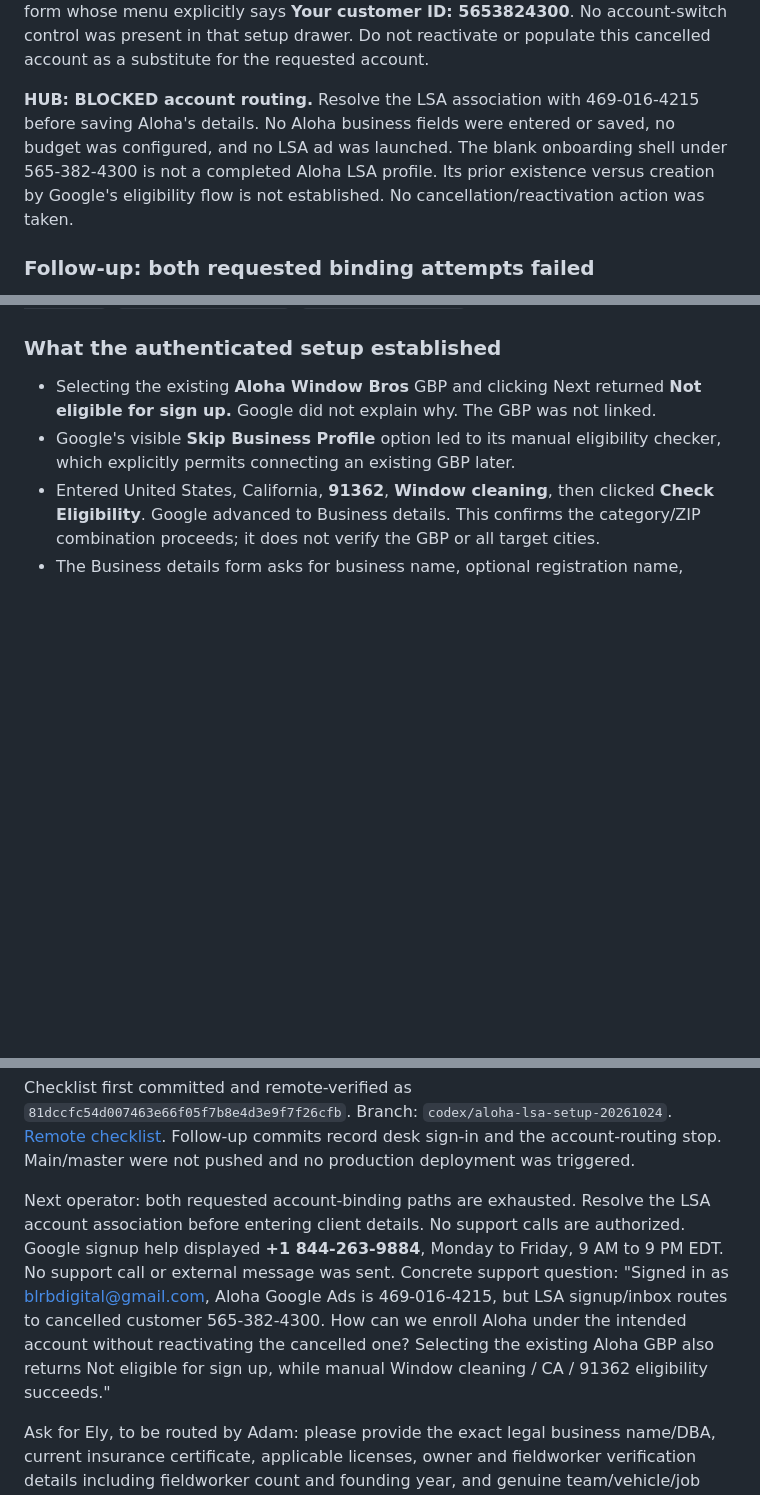
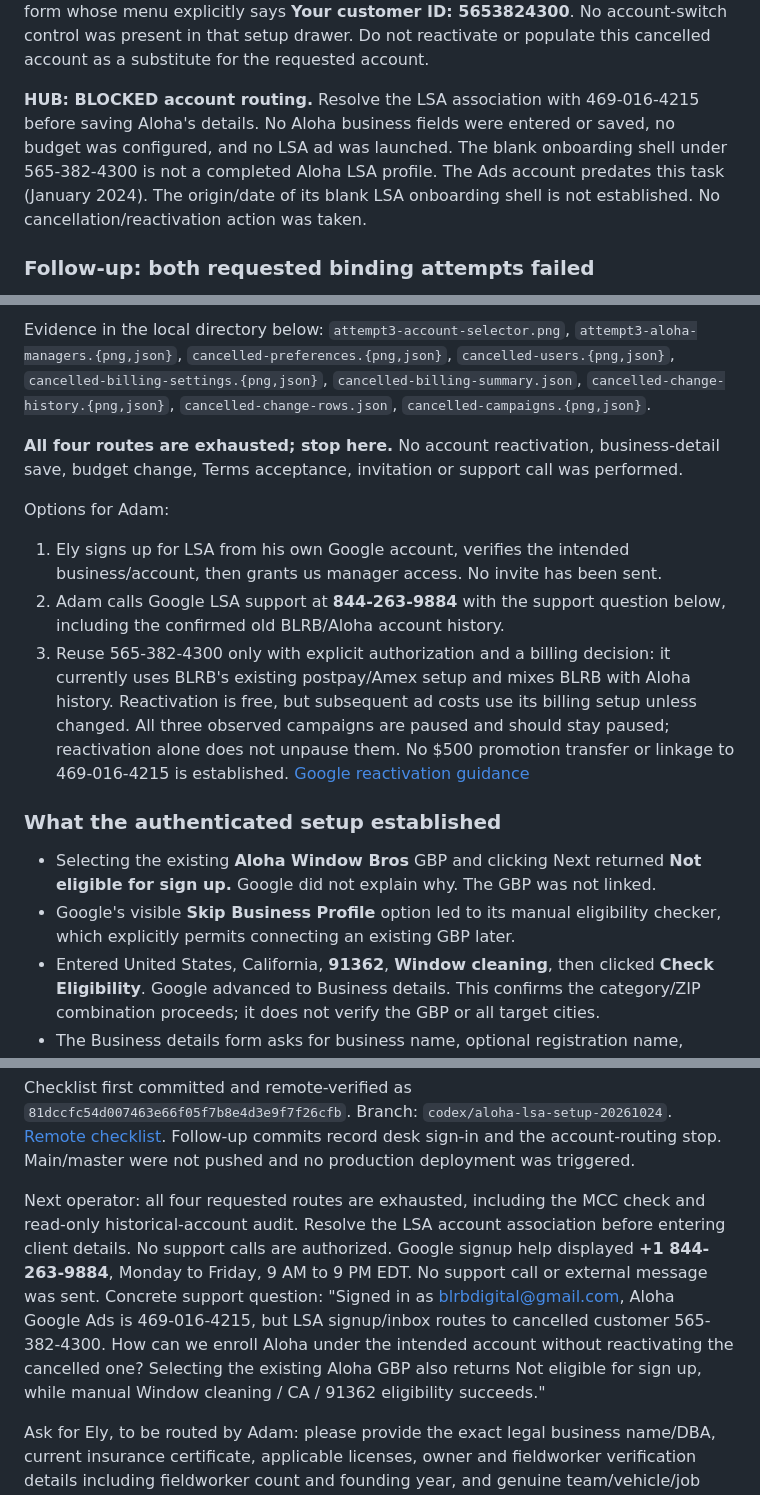
Before and after one commit to blrbdigital/alohawindowbros, a Markdown page: docs/lsa-setup.md, 3 parts joined by grey strips. Drawn GitHub-style; blank space fills up the shorter version.

```diff
--- a/docs/lsa-setup.md
+++ b/docs/lsa-setup.md
@@ -18,7 +18,7 @@ Prepared 2026-10-24. Requested outcome: linked to Google Ads **469-016-4215**, p
 
 The Google Ads account chooser lists **Aloha. WindowBros, 469-016-4215**, plus **Google Ads account, 565-382-4300, Cancelled**. Opening Aloha's account confirms it is accessible. However, the LSA signup and inbox both route to a Business details form whose menu explicitly says **Your customer ID: 5653824300**. No account-switch control was present in that setup drawer. Do not reactivate or populate this cancelled account as a substitute for the requested account.
 
-**HUB: BLOCKED account routing.** Resolve the LSA association with 469-016-4215 before saving Aloha's details. No Aloha business fields were entered or saved, no budget was configured, and no LSA ad was launched. The blank onboarding shell under 565-382-4300 is not a completed Aloha LSA profile. Its prior existence versus creation by Google's eligibility flow is not established. No cancellation/reactivation action was taken.
+**HUB: BLOCKED account routing.** Resolve the LSA association with 469-016-4215 before saving Aloha's details. No Aloha business fields were entered or saved, no budget was configured, and no LSA ad was launched. The blank onboarding shell under 565-382-4300 is not a completed Aloha LSA profile. The Ads account predates this task (January 2024). The origin/date of its blank LSA onboarding shell is not established. No cancellation/reactivation action was taken.
 
 ### Follow-up: both requested binding attempts failed
 
@@ -31,3 +51,12 @@ Screenshots: `attempt1-campaign-types.png`, `attempt1-tools-nav.png`, `attempt2-
+Evidence in the local directory below: `attempt3-account-selector.png`, `attempt3-aloha-managers.{png,json}`, `cancelled-preferences.{png,json}`, `cancelled-users.{png,json}`, `cancelled-billing-settings.{png,json}`, `cancelled-billing-summary.json`, `cancelled-change-history.{png,json}`, `cancelled-change-rows.json`, `cancelled-campaigns.{png,json}`.
+
+**All four routes are exhausted; stop here.** No account reactivation, business-detail save, budget change, Terms acceptance, invitation or support call was performed.
+
+Options for Adam:
+
+1. Ely signs up for LSA from his own Google account, verifies the intended business/account, then grants us manager access. No invite has been sent.
+2. Adam calls Google LSA support at **844-263-9884** with the support question below, including the confirmed old BLRB/Aloha account history.
+3. Reuse 565-382-4300 only with explicit authorization and a billing decision: it currently uses BLRB's existing postpay/Amex setup and mixes BLRB with Aloha history. Reactivation is free, but subsequent ad costs use its billing setup unless changed. All three observed campaigns are paused and should stay paused; reactivation alone does not unpause them. No $500 promotion transfer or linkage to 469-016-4215 is established. [Google reactivation guidance](https://support.google.com/google-ads/answer/2375392?hl=en)
 
 ### What the authenticated setup established
 
@@ -153,6 +182,6 @@ Evidence directory: `/Users/adam/Library/Logs/blrb/aloha-lsa-20261024/`:
 
 Checklist first committed and remote-verified as `81dccfc54d007463e66f05f7b8e4d3e9f7f26cfb`. Branch: `codex/aloha-lsa-setup-20261024`. [Remote checklist](https://github.com/blrbdigital/alohawindowbros/blob/codex/aloha-lsa-setup-20261024/docs/lsa-setup.md). Follow-up commits record desk sign-in and the account-routing stop. Main/master were not pushed and no production deployment was triggered.
 
-Next operator: both requested account-binding paths are exhausted. Resolve the LSA account association before entering client details. No support calls are authorized. Google signup help displayed **+1 844-263-9884**, Monday to Friday, 9 AM to 9 PM EDT. No support call or external message was sent. Concrete support question: "Signed in as blrbdigital@gmail.com, Aloha Google Ads is 469-016-4215, but LSA signup/inbox routes to cancelled customer 565-382-4300. How can we enroll Aloha under the intended account without reactivating the cancelled one? Selecting the existing Aloha GBP also returns Not eligible for sign up, while manual Window cleaning / CA / 91362 eligibility succeeds."
+Next operator: all four requested routes are exhausted, including the MCC check and read-only historical-account audit. Resolve the LSA account association before entering client details. No support calls are authorized. Google signup help displayed **+1 844-263-9884**, Monday to Friday, 9 AM to 9 PM EDT. No support call or external message was sent. Concrete support question: "Signed in as blrbdigital@gmail.com, Aloha Google Ads is 469-016-4215, but LSA signup/inbox routes to cancelled customer 565-382-4300. How can we enroll Aloha under the intended account without reactivating the cancelled one? Selecting the existing Aloha GBP also returns Not eligible for sign up, while manual Window cleaning / CA / 91362 eligibility succeeds."
 
 Ask for Ely, to be routed by Adam: please provide the exact legal business name/DBA, current insurance certificate, applicable licenses, owner and fieldworker verification details including fieldworker count and founding year, and genuine team/vehicle/job photos. Sensitive identity/background details belong only in Google's secure verification flow.
```
Also changed, not shown: other parts of docs/lsa-setup.md (+20 -0 lines).
